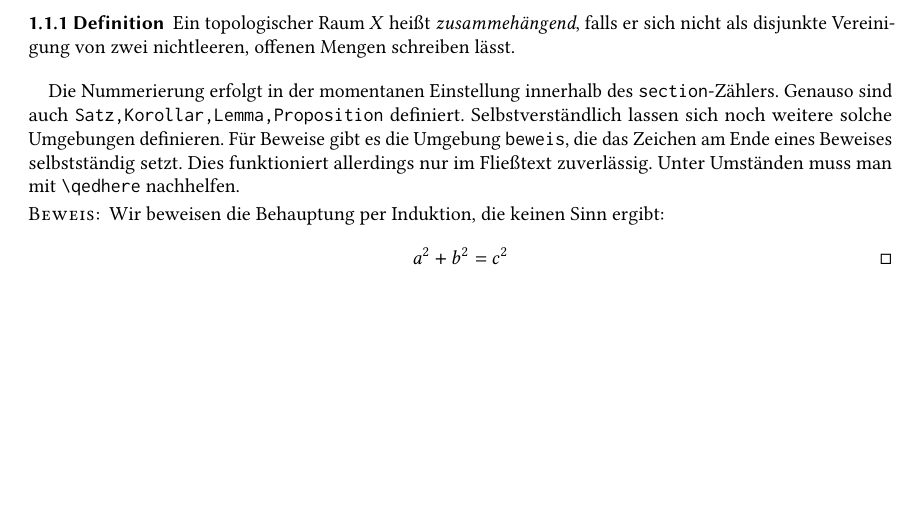
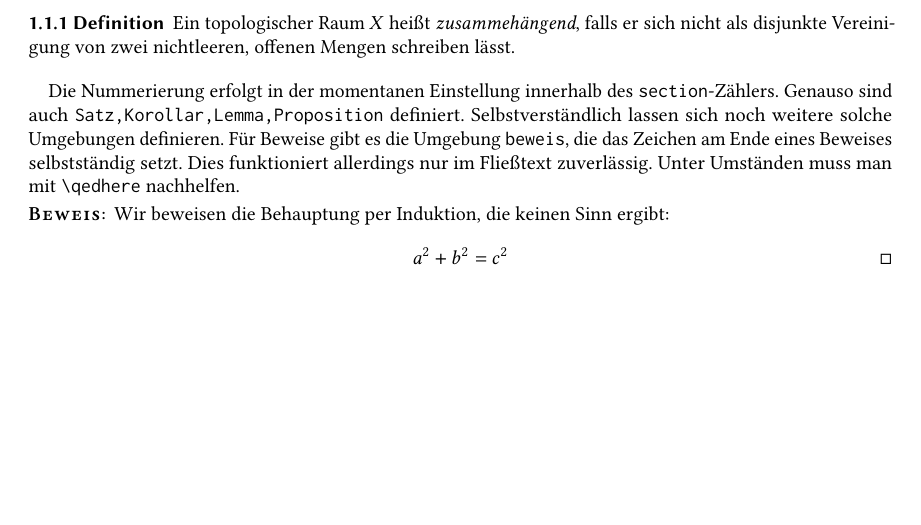
Before and after one commit to JaMeZ-B/template_bachelor_thesis_wwu, a LaTeX document (bachelor.tex, which reads preamble.tex): part of page 6 of 8, cut so that both start at the same text. Compiled offline with pdfLaTeX; an older LaTeX class or package is replaced by its successor.

Commit message:
more font changes
Signed-off-by: JaMeZ-B <j.bantje@wwu.de>

```diff
--- a/preamble.tex
+++ b/preamble.tex
@@ -88,7 +89,7 @@
 	spaceabove=15pt,spacebelow=10pt,]%
 {mainstyle}
 \declaretheoremstyle[%
-	headfont=\normalfont\scshape,
+	headfont=\bfseries\scshape,
 	bodyfont=\normalfont,
 	headpunct=:,
 	postheadspace=1ex,
```
Also changed, not shown: bachelor.pdf, preamble.tex (1 more changed lines).
